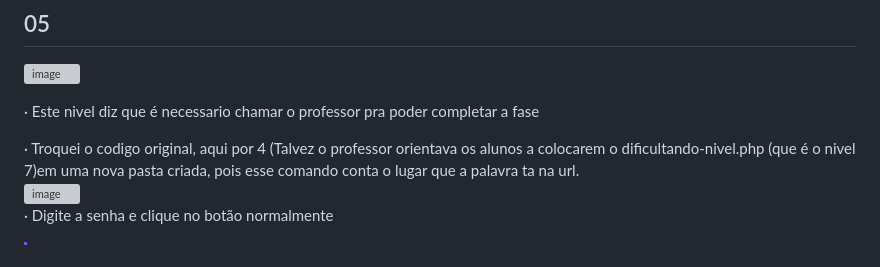
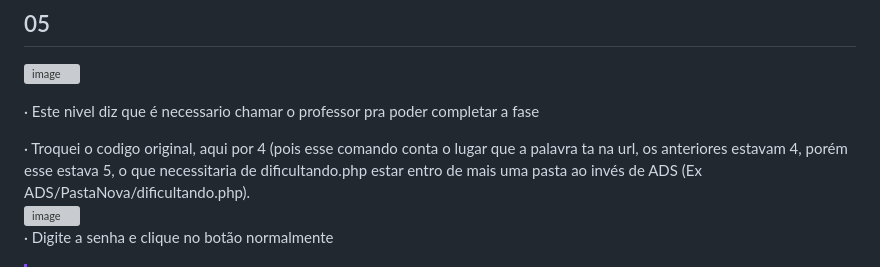
Before and after one commit to HenriqueHyonemoto/SSIS6-CTS-Basico, a Markdown page: README.md, the part around the change. GitHub-like rendering; grey boxes are pictures that could not be loaded.

```diff
--- a/README.md
+++ b/README.md
@@ -60,7 +60,7 @@
 
 · Este nivel diz que é necessario chamar o professor pra poder completar a fase <br>
 
-· Troquei o codigo original, aqui por 4 (Talvez o professor orientava os alunos a colocarem o dificultando-nivel.php (que é o nivel 7)em uma nova pasta criada, pois esse comando conta o lugar que a palavra ta na url.<br>
+· Troquei o codigo original, aqui por 4 (pois esse comando conta o lugar que a palavra ta na url, os anteriores estavam 4, porém esse estava 5, o que necessitaria de dificultando.php estar entro de mais uma pasta ao invés de ADS (Ex ADS/PastaNova/dificultando.php).<br>
 ![image](https://github.com/HenriqueHyonemoto/SSIS6-CTS-Basico/assets/91375748/649c93a3-192e-4c74-841b-fc5bbcad4172) <br>
 · Digite a senha e clique no botão normalmente <br>
 > [!IMPORTANT]
```
